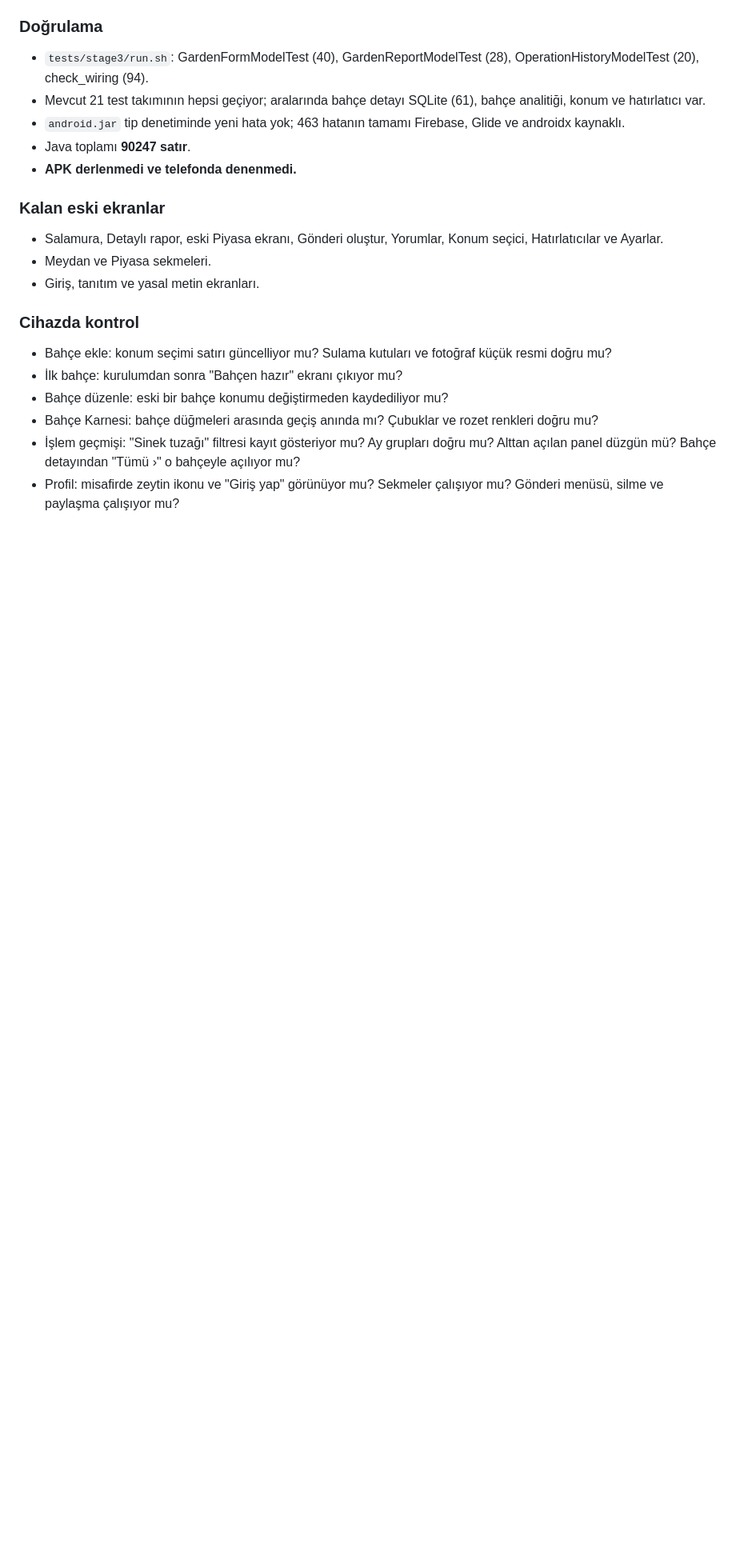
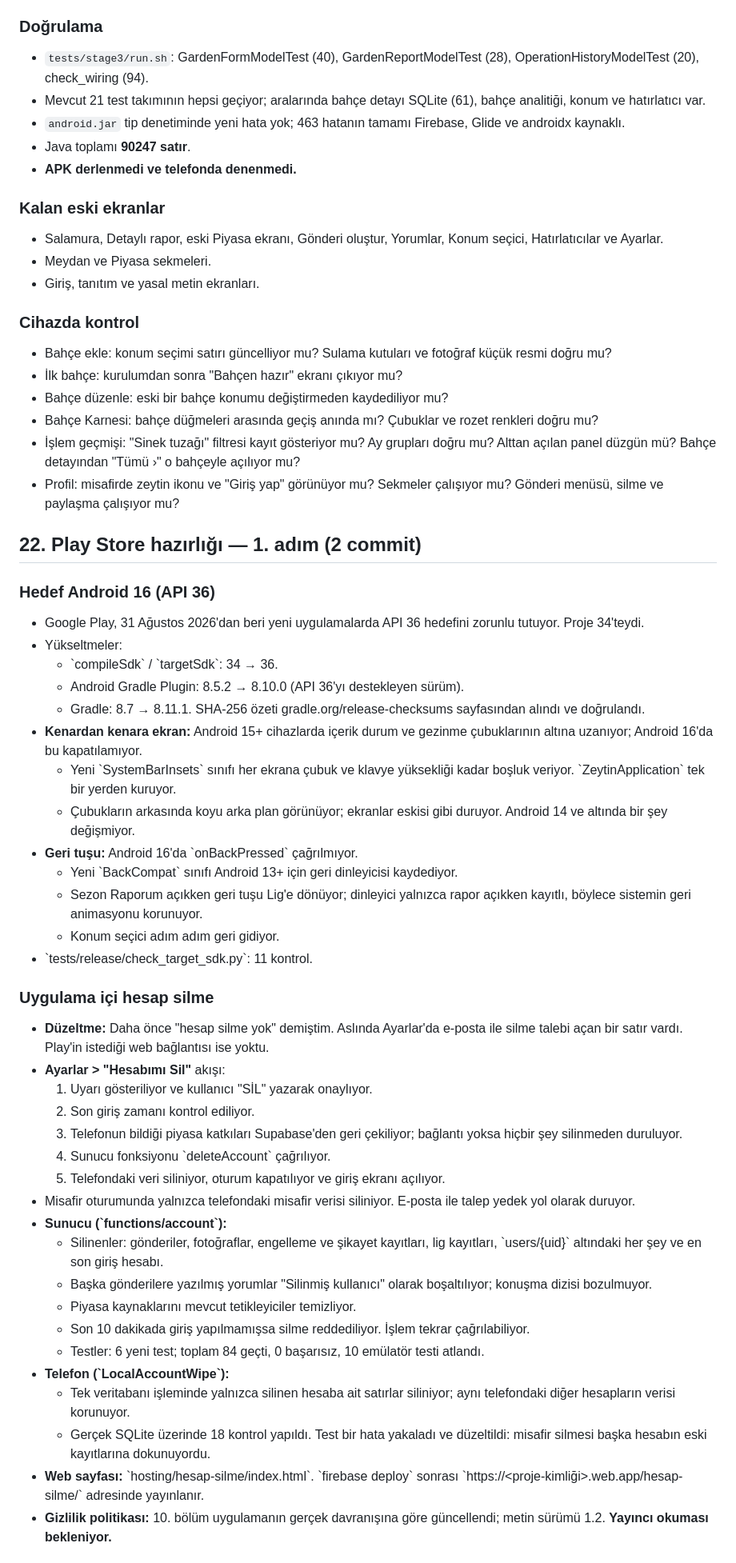
Before and after one commit to muammercerdin-star/Zeytin-Defteri-Recovery, a Markdown page: reports/home-redesign-2026-10-13/README.md, the part around one of its changes. Shown at 80% size. GitHub-like rendering; blank space fills up the shorter version.

Commit message:
Report: section 22 (Play step 1: API 36 and account deletion)
Co-Authored-By: Claude Opus 5.5 <noreply@anthropic.com>
Claude-Session: https://claude.ai/code/session_01R5awLxMbe6p16qEP1L5egg

```diff
--- a/reports/home-redesign-2026-10-13/README.md
+++ b/reports/home-redesign-2026-10-13/README.md
@@ -672,3 +672,42 @@ Tuvaldeki onaylanan tasarımlar ("Aşama 2 · …" panoları) uygulandı. Her ek
 - Bahçe Karnesi: bahçe düğmeleri arasında geçiş anında mı? Çubuklar ve rozet renkleri doğru mu?
 - İşlem geçmişi: "Sinek tuzağı" filtresi kayıt gösteriyor mu? Ay grupları doğru mu? Alttan açılan panel düzgün mü? Bahçe detayından "Tümü ›" o bahçeyle açılıyor mu?
 - Profil: misafirde zeytin ikonu ve "Giriş yap" görünüyor mu? Sekmeler çalışıyor mu? Gönderi menüsü, silme ve paylaşma çalışıyor mu?
+
+## 22. Play Store hazırlığı — 1. adım (2 commit)
+
+### Hedef Android 16 (API 36)
+- Google Play, 31 Ağustos 2026'dan beri yeni uygulamalarda API 36 hedefini zorunlu tutuyor. Proje 34'teydi.
+- Yükseltmeler:
+  - \`compileSdk\` / \`targetSdk\`: 34 → 36.
+  - Android Gradle Plugin: 8.5.2 → 8.10.0 (API 36'yı destekleyen sürüm).
+  - Gradle: 8.7 → 8.11.1. SHA-256 özeti gradle.org/release-checksums sayfasından alındı ve doğrulandı.
+- **Kenardan kenara ekran:** Android 15+ cihazlarda içerik durum ve gezinme çubuklarının altına uzanıyor; Android 16'da bu kapatılamıyor.
+  - Yeni \`SystemBarInsets\` sınıfı her ekrana çubuk ve klavye yüksekliği kadar boşluk veriyor. \`ZeytinApplication\` tek bir yerden kuruyor.
+  - Çubukların arkasında koyu arka plan görünüyor; ekranlar eskisi gibi duruyor. Android 14 ve altında bir şey değişmiyor.
+- **Geri tuşu:** Android 16'da \`onBackPressed\` çağrılmıyor.
+  - Yeni \`BackCompat\` sınıfı Android 13+ için geri dinleyicisi kaydediyor.
+  - Sezon Raporum açıkken geri tuşu Lig'e dönüyor; dinleyici yalnızca rapor açıkken kayıtlı, böylece sistemin geri animasyonu korunuyor.
+  - Konum seçici adım adım geri gidiyor.
+- \`tests/release/check_target_sdk.py\`: 11 kontrol.
+
+### Uygulama içi hesap silme
+- **Düzeltme:** Daha önce "hesap silme yok" demiştim. Aslında Ayarlar'da e-posta ile silme talebi açan bir satır vardı. Play'in istediği web bağlantısı ise yoktu.
+- **Ayarlar > "Hesabımı Sil"** akışı:
+  1. Uyarı gösteriliyor ve kullanıcı "SİL" yazarak onaylıyor.
+  2. Son giriş zamanı kontrol ediliyor.
+  3. Telefonun bildiği piyasa katkıları Supabase'den geri çekiliyor; bağlantı yoksa hiçbir şey silinmeden duruluyor.
+  4. Sunucu fonksiyonu \`deleteAccount\` çağrılıyor.
+  5. Telefondaki veri siliniyor, oturum kapatılıyor ve giriş ekranı açılıyor.
+- Misafir oturumunda yalnızca telefondaki misafir verisi siliniyor. E-posta ile talep yedek yol olarak duruyor.
+- **Sunucu (\`functions/account\`):**
+  - Silinenler: gönderiler, fotoğraflar, engelleme ve şikayet kayıtları, lig kayıtları, \`users/{uid}\` altındaki her şey ve en son giriş hesabı.
+  - Başka gönderilere yazılmış yorumlar "Silinmiş kullanıcı" olarak boşaltılıyor; konuşma dizisi bozulmuyor.
+  - Piyasa kaynaklarını mevcut tetikleyiciler temizliyor.
+  - Son 10 dakikada giriş yapılmamışsa silme reddediliyor. İşlem tekrar çağrılabiliyor.
+  - Testler: 6 yeni test; toplam 84 geçti, 0 başarısız, 10 emülatör testi atlandı.
+- **Telefon (\`LocalAccountWipe\`):**
+  - Tek veritabanı işleminde yalnızca silinen hesaba ait satırlar siliniyor; aynı telefondaki diğer hesapların verisi korunuyor.
+  - Gerçek SQLite üzerinde 18 kontrol yapıldı. Test bir hata yakaladı ve düzeltildi: misafir silmesi başka hesabın eski kayıtlarına dokunuyordu.
+- **Web sayfası:** \`hosting/hesap-silme/index.html\`. \`firebase deploy\` sonrası \`https://<proje-kimliği>.web.app/hesap-silme/\` adresinde yayınlanır.
+- **Gizlilik politikası:** 10. bölüm uygulamanın gerçek davranışına göre güncellendi; metin sürümü 1.2. **Yayıncı okuması bekleniyor.**
+
```
Also changed, not shown: other parts of reports/home-redesign-2026-10-13/README.md (+12 -0 lines).
